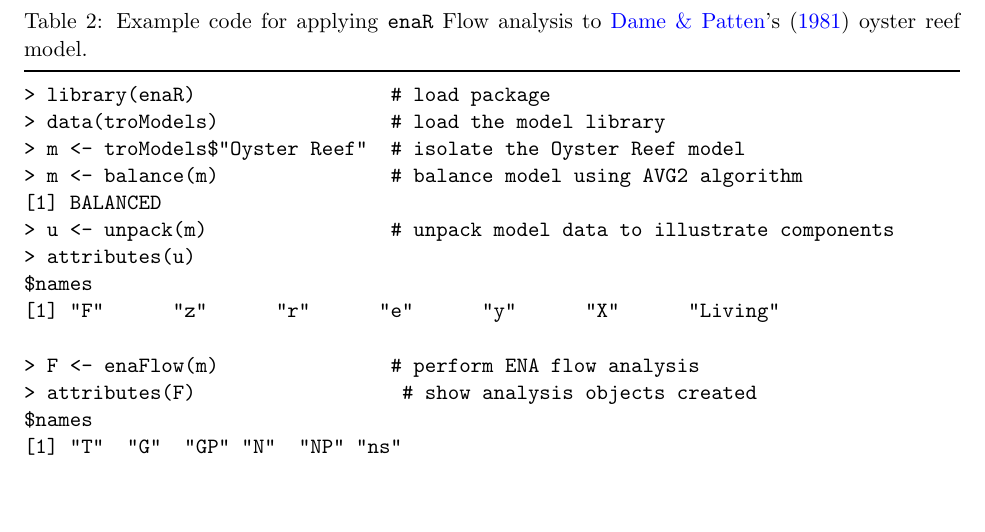
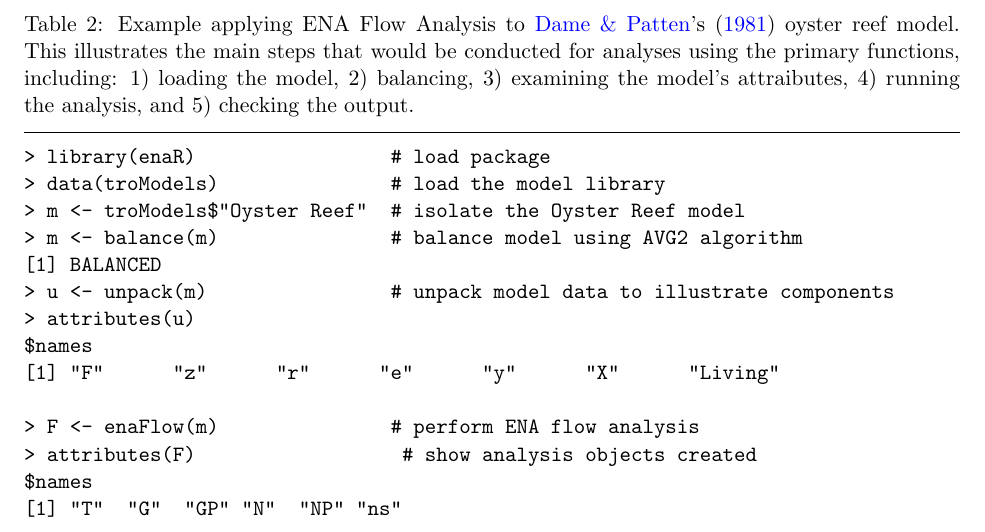
Before and after one commit to MKLau/enaR_development, a LaTeX document (docs/doc/main-mee13.tex): part of page 20 of 22, cut so that both start at the same text, the shorter picture padded with empty space. Compiled offline with pdfLaTeX.

Commit message:
Added to Table legend

```diff
--- a/docs/doc/main-mee13.tex
+++ b/docs/doc/main-mee13.tex
@@ -1045,9 +1045,12 @@
 \newpage
 \begin{table*}
 \center
-\caption{Example code for applying \enaR\ Flow analysis to \citeapos{dame81} oyster
-  reef model.} \label{tab:flow}
-\tableline
+\caption{Example applying ENA Flow Analysis to \citeapos{dame81}
+  oyster reef model. This illustrates the main steps that would be
+  conducted for analyses using the primary functions, including: 1)
+  loading the model, 2) balancing, 3) examining the model's
+  attraibutes, 4) running the analysis, and 5) checking the
+  output.} \label{tab:flow} \tableline
 \begin{verbatim}
 > library(enaR)                 # load package
 > data(troModels)               # load the model library
```
Also changed, not shown: docs/doc/main-mee13.pdf, docs/doc/main-mee13.tex (2 more changed lines), 2 other files.
